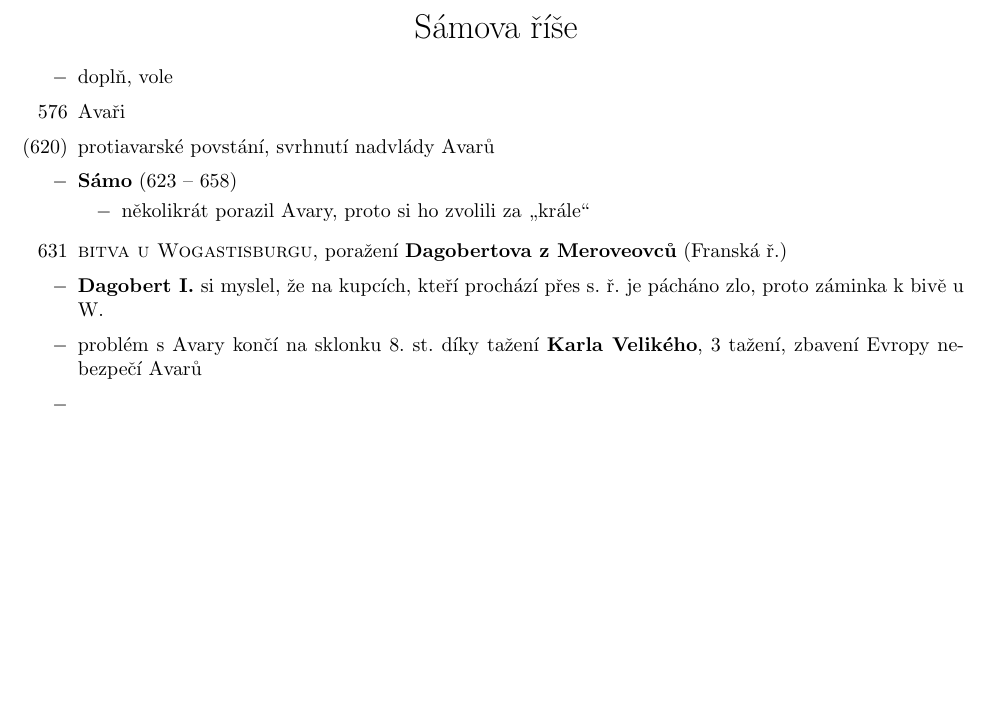
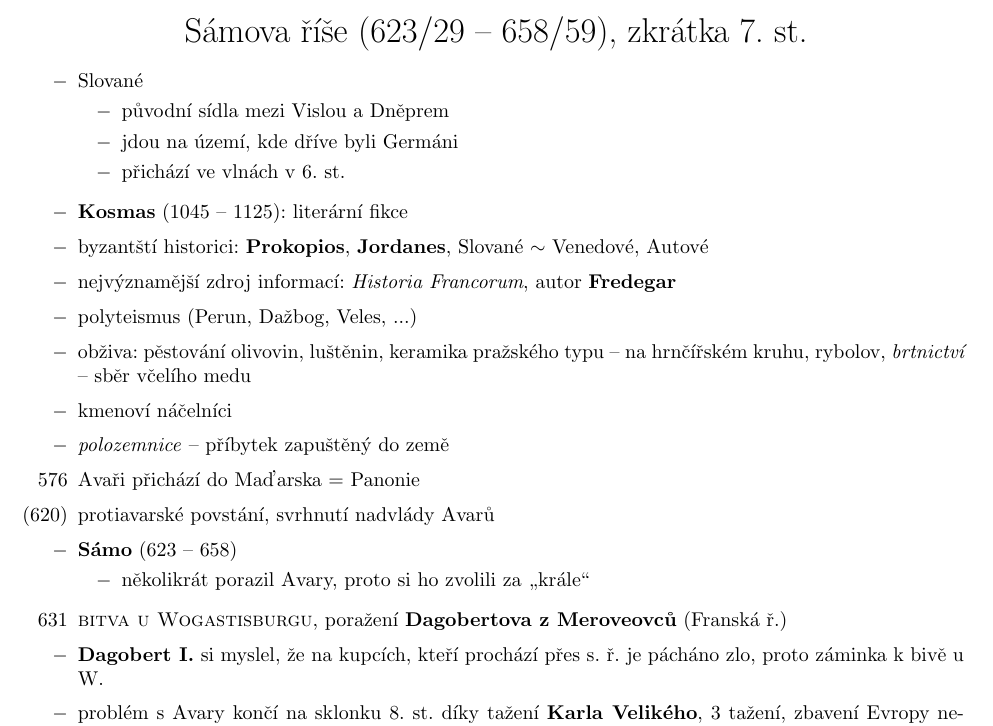
Before and after one commit to DominikDolezel/dejepis, a LaTeX document (6_samova_rise/samova_rise.tex): part of the page, cut so that both start at the same text, the shorter picture padded with empty space. Compiled offline with pdfLaTeX.

Commit message:
doplnění Sámovy říše

```diff
--- a/6_samova_rise/samova_rise.tex
+++ b/6_samova_rise/samova_rise.tex
@@ -3,7 +3,7 @@
 \usepackage[czech]{babel}
 \usepackage{amsfonts}
 
-\title{\vspace{-2cm}Sámova říše\vspace{-1.7cm}}
+\title{\vspace{-2cm}Sámova říše (623/29 -- 658/59), zkrátka 7. st.\vspace{-1.7cm}}
 \date{}
 \author{}
 
@@ -12,8 +12,22 @@
 \begin{itemize}
     \vspace{-0.5em}
     \setlength\itemsep{0.15em}
-    \item[$-$] doplň, vole
-    \item[576] Avaři
+    \item[$-$] Slované
+    \begin{itemize}
+        \vspace{-0.5em}
+        \setlength\itemsep{0.15em}
+        \item[$-$] původní sídla mezi Vislou a Dněprem
+        \item[$-$] jdou na území, kde dříve byli Germáni
+        \item[$-$] přichází ve vlnách v 6. st.
+    \end{itemize}
+    \item[$-$] \textbf{Kosmas} (1045 -- 1125): literární fikce
+    \item[$-$] byzantští historici: \textbf{Prokopios}, \textbf{Jordanes}, Slované $\sim$ Venedové, Autové
+    \item[$-$] nejvýznamější zdroj informací: \textit{Historia Francorum}, autor \textbf{Fredegar}
+    \item[$-$] polyteismus (Perun, Dažbog, Veles, ...)
+    \item[$-$] obživa: pěstování olivovin, luštěnin, keramika pražského typu -- na hrnčířském kruhu, rybolov, \textit{brtnictví} -- sběr včelího medu
+    \item[$-$] kmenoví náčelníci
+    \item[$-$] \textit{polozemnice} -- příbytek zapuštěný do země
+    \item[576] Avaři přichází do Maďarska = Panonie
     \item[(620)] protiavarské povstání, svrhnutí nadvlády Avarů
     \item[$-$] \textbf{Sámo} (623 -- 658)
         \begin{itemize}
@@ -24,6 +38,5 @@
     \item[631] \textsc{bitva u Wogastisburgu}, poražení \textbf{Dagobertova z Meroveovců} (Franská ř.)
     \item[$-$] \textbf{Dagobert I.} si myslel, že na kupcích, kteří prochází přes s. ř. je pácháno zlo, proto záminka k bivě u W.
     \item[$-$] problém s Avary končí na sklonku 8. st. díky tažení \textbf{Karla Velikého}, 3 tažení, zbavení Evropy nebezpečí Avarů
-    \item[$-$]
 \end{itemize}
 \end{document}
```
Also changed, not shown: 6_samova_rise/samova_rise.pdf.
